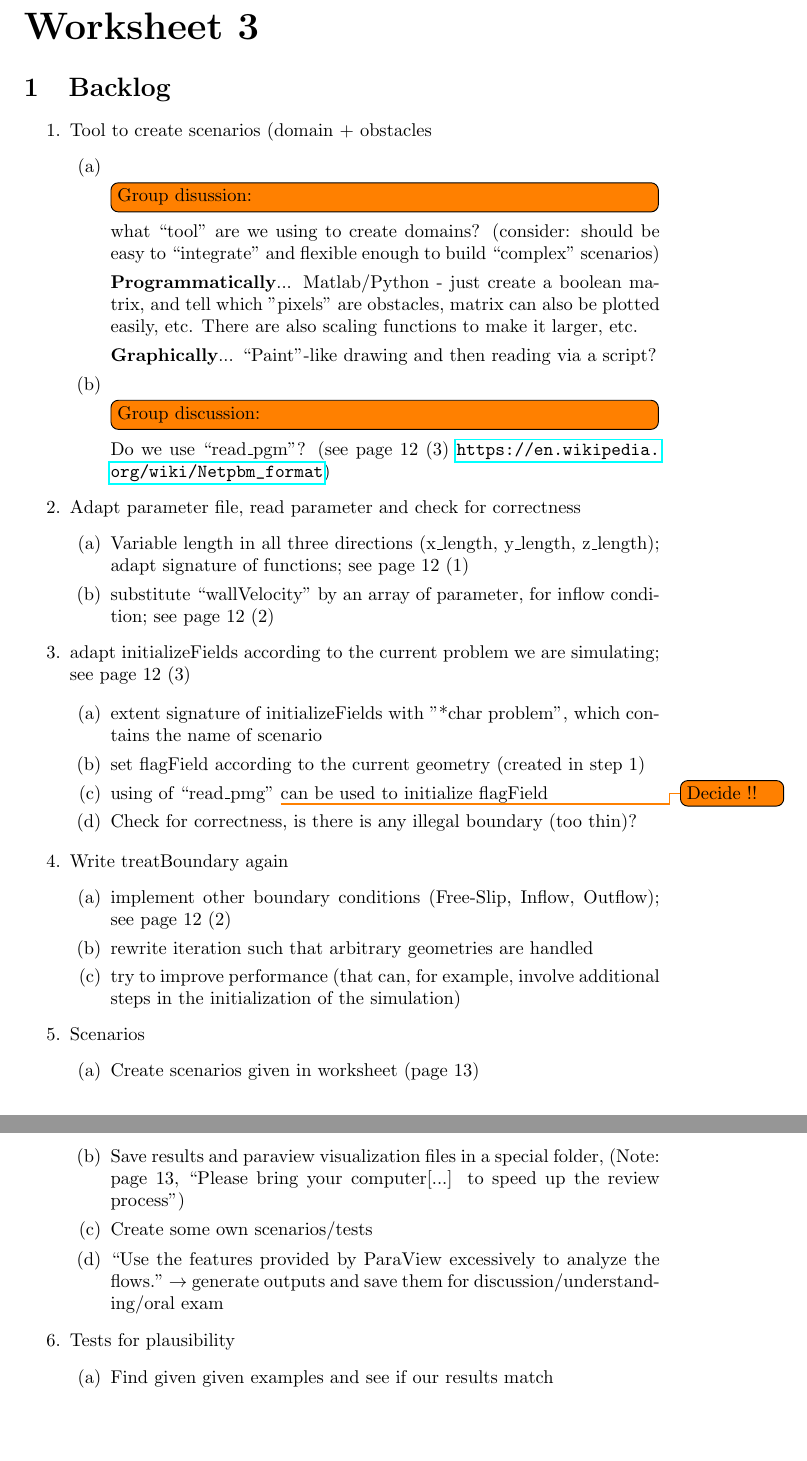
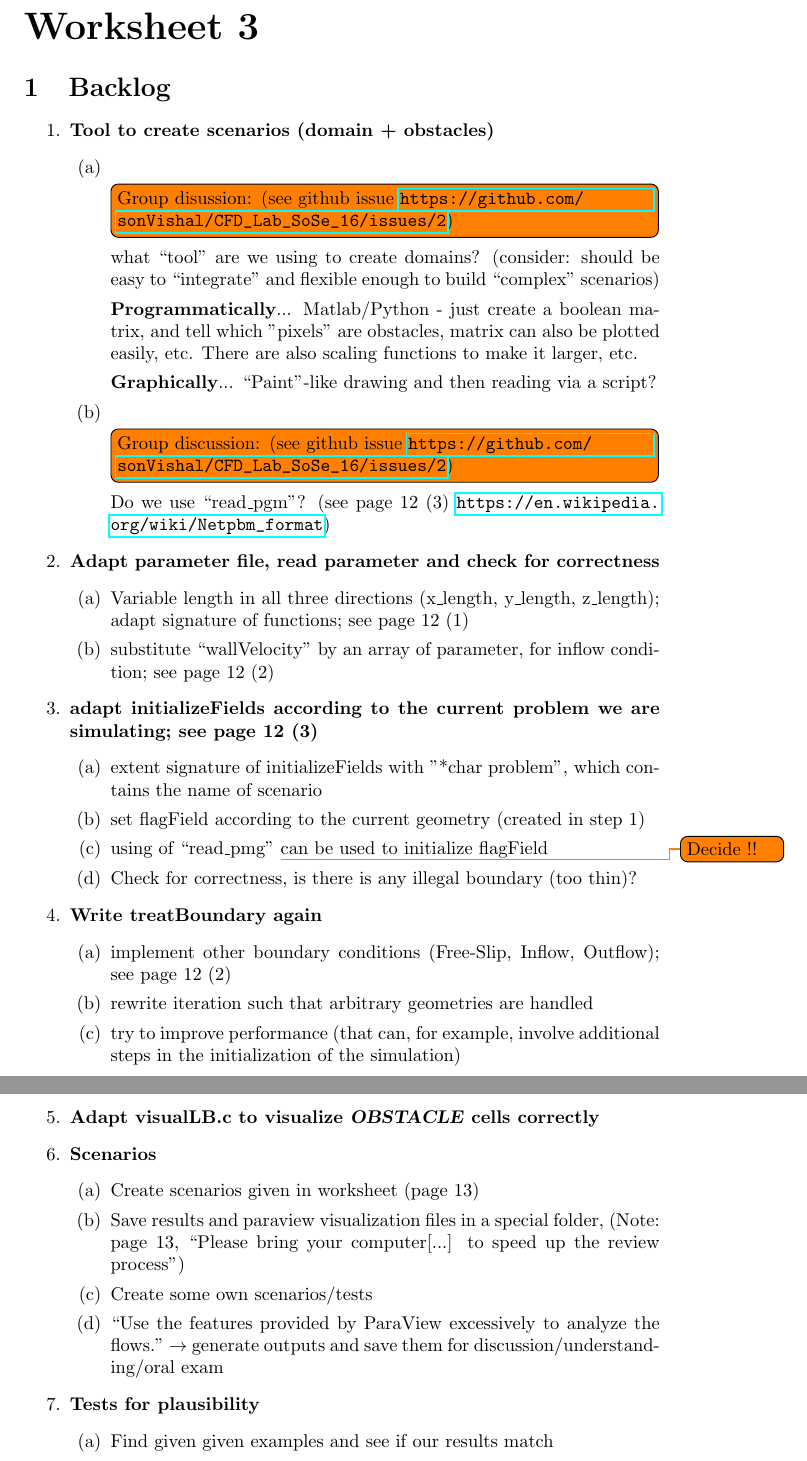
Before and after one commit to sonVishal/CFD_Lab_SoSe_16, a LaTeX document (worksheet3/Backlog/Backlog.tex): two parts of pages 1 and 2 of 2, joined at a grey line, cut so that both start at the same text, the shorter picture padded with empty space. Compiled offline with pdfLaTeX.

Commit message:
add new point

```diff
--- a/worksheet3/Backlog/Backlog.tex
+++ b/worksheet3/Backlog/Backlog.tex
@@ -24,24 +24,23 @@
 
 \section{Backlog}
 \begin{enumerate}
-\item Tool to create scenarios (domain + obstacles
+\item \textbf{Tool to create scenarios (domain + obstacles)}
 \begin{enumerate}
-\item \td{Group disussion:}
+\item \td{Group disussion: (see github issue \url{https://github.com/sonVishal/CFD_Lab_SoSe_16/issues/2})}
 what \qm{tool} are we using to create domains? (consider: should be easy to \qm{integrate} and flexible enough to build \qm{complex} scenarios)
 \item[] \textbf{Programmatically}... Matlab/Python - just create a boolean matrix, and tell which "pixels" are obstacles, matrix can also be plotted easily, etc. There are also scaling functions to make it larger, etc.
 \item[] \textbf{Graphically}... \qm{Paint}-like drawing and then reading via a script?
-\item \td{Group discussion:}
+\item \td{Group discussion: (see github issue \url{https://github.com/sonVishal/CFD_Lab_SoSe_16/issues/2})}
 Do we use \qm{read\_pgm}? (see page 12 (3) \url{https://en.wikipedia.org/wiki/Netpbm_format})
 \end{enumerate}
 
-\item Adapt parameter file, read parameter and check for correctness
+\item \textbf{Adapt parameter file, read parameter and check for correctness}
 \begin{enumerate}
 \item Variable length in all three directions (x\_length, y\_length, z\_length); adapt signature of functions; see page 12 (1)
 \item substitute \qm{wallVelocity} by an array of parameter, for inflow condition; see page 12 (2)
 \end{enumerate}
 
-\item adapt initializeFields according to the current problem we are simulating; see page 12 (3)
-
+\item \textbf{adapt initializeFields according to the current problem we are simulating; see page 12 (3)}
 \begin{enumerate}
 \item extent signature of initializeFields with "*char problem", which contains the name of scenario
 \item set flagField according to the current geometry (created in step 1)
@@ -49,14 +48,16 @@ Do we use \qm{read\_pgm}? (see page 12 (3) \url{https://en.wikipedia.org/wiki/Ne
 \item Check for correctness, is there is any illegal boundary (too thin)?
 \end{enumerate}
 
-\item  Write treatBoundary again
+\item  \textbf{Write treatBoundary again}
 \begin{enumerate}
 \item implement other boundary conditions (Free-Slip, Inflow, Outflow); see page 12 (2)
 \item rewrite iteration such that arbitrary geometries are handled
 \item try to improve performance (that can, for example, involve additional steps in the initialization of the simulation)
 \end{enumerate}
 
-\item Scenarios
+\item \textbf{Adapt visualLB.c to visualize \textsl{OBSTACLE} cells correctly}
+
+\item \textbf{Scenarios}
 \begin{enumerate}
 \item Create scenarios given in worksheet (page 13)
 \item Save results and paraview visualization files in a special folder, (Note: page 13, \qm{Please bring your computer[...] to speed up the review process})
@@ -64,7 +65,7 @@ Do we use \qm{read\_pgm}? (see page 12 (3) \url{https://en.wikipedia.org/wiki/Ne
 \item \qm{Use the features provided by ParaView excessively to analyze the flows.} $ \ra $ generate outputs and save them for discussion/understanding/oral exam
 \end{enumerate}
 
-\item Tests for plausibility
+\item \textbf{Tests for plausibility}
 \begin{enumerate}
 \item Find given given examples and see if our results match
 \item Test small trivial examples
```
Also changed, not shown: worksheet3/Backlog/Backlog.pdf.
